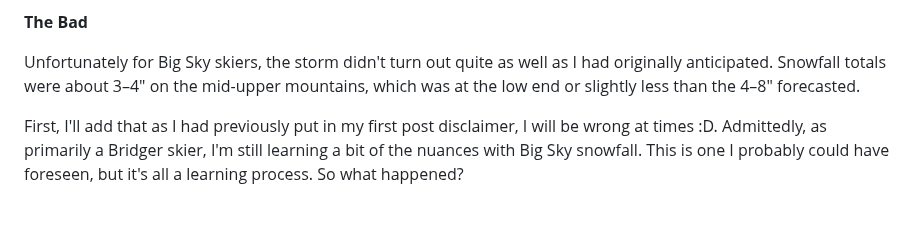
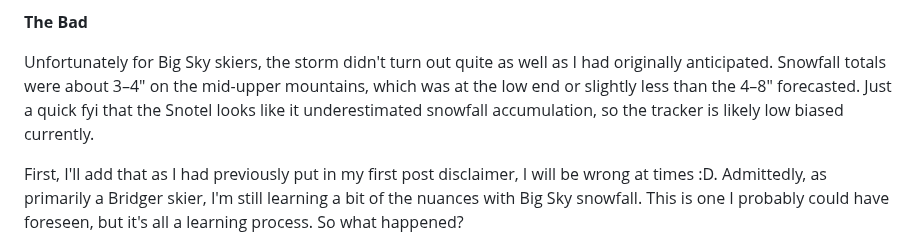
Before and after one commit to coldsmokereport/coldsmoke, a Markdown page: posts/2026-10-25-storm-recap.md, the part around the change. Drawn GitHub-style; blank space fills up the shorter version.

Commit message:
Update Post “2026-10-25-storm-recap”

```diff
--- a/posts/2026-10-25-storm-recap.md
+++ b/posts/2026-10-25-storm-recap.md
@@ -19,7 +19,7 @@ Overall, the forecasts for Bridger and Bozeman seemed to verify pretty close to
 
 **The Bad**
 
-Unfortunately for Big Sky skiers, the storm didn't turn out quite as well as I had originally anticipated. Snowfall totals were about 3–4" on the mid-upper mountains, which was at the low end or slightly less than the 4–8" forecasted.
+Unfortunately for Big Sky skiers, the storm didn't turn out quite as well as I had originally anticipated. Snowfall totals were about 3–4" on the mid-upper mountains, which was at the low end or slightly less than the 4–8" forecasted. Just a quick fyi that the Snotel looks like it underestimated snowfall accumulation, so the tracker is likely low biased currently.
 
 First, I'll add that as I had previously put in my first post disclaimer, I will be wrong at times :D. Admittedly, as primarily a Bridger skier, I'm still learning a bit of the nuances with Big Sky snowfall. This is one I probably could have foreseen, but it's all a learning process. So what happened?
 
```
